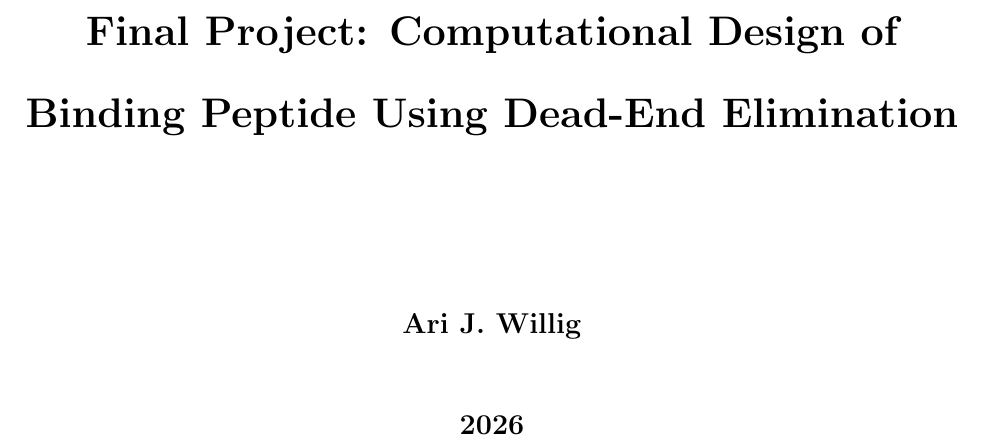
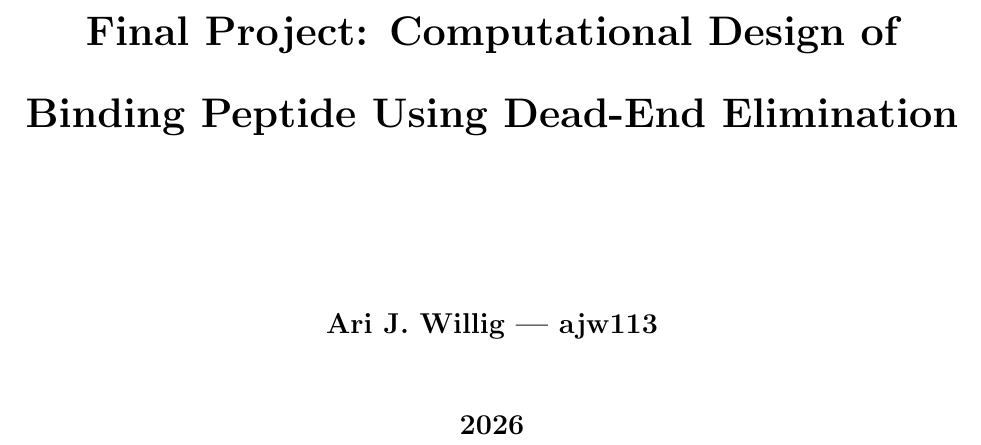
Before and after one commit to Ari-Willig/CS590FinalProject, a LaTeX document (Final_Project_latex/some.tex, which reads Final_Project_latex/cover.tex): part of page 1 of 4, cut so that both start at the same text. Compiled offline with LaTeX, dvips and Ghostscript.

Commit message:
added netid to pdf

```diff
--- a/Final_Project_latex/cover.tex
+++ b/Final_Project_latex/cover.tex
@@ -1,7 +1,7 @@
 \title{\textbf{Final Project: Computational Design of Binding Peptide Using Dead-End Elimination}\\[2em]}
 
 
-\author{\textbf{Ari J. Willig} \\[1em]}
+\author{\textbf{Ari J. Willig | ajw113} \\[1em]}
 
 
 \date{\textbf{2026}}
```
Also changed, not shown: Computational_Design_of_Binding_Peptide_Using_Dead_End_Elimination.pdf, Final_Project_latex/Final_Project.pdf (added), 3 other files.
